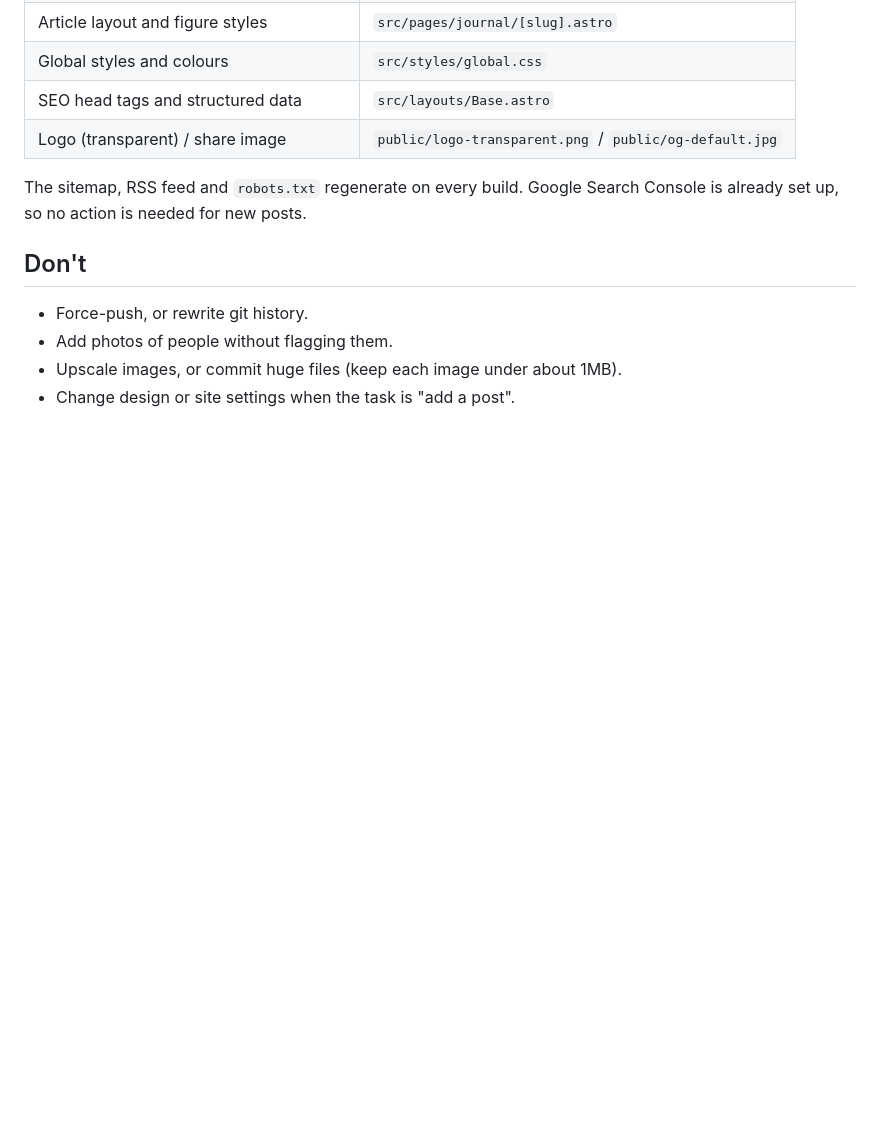
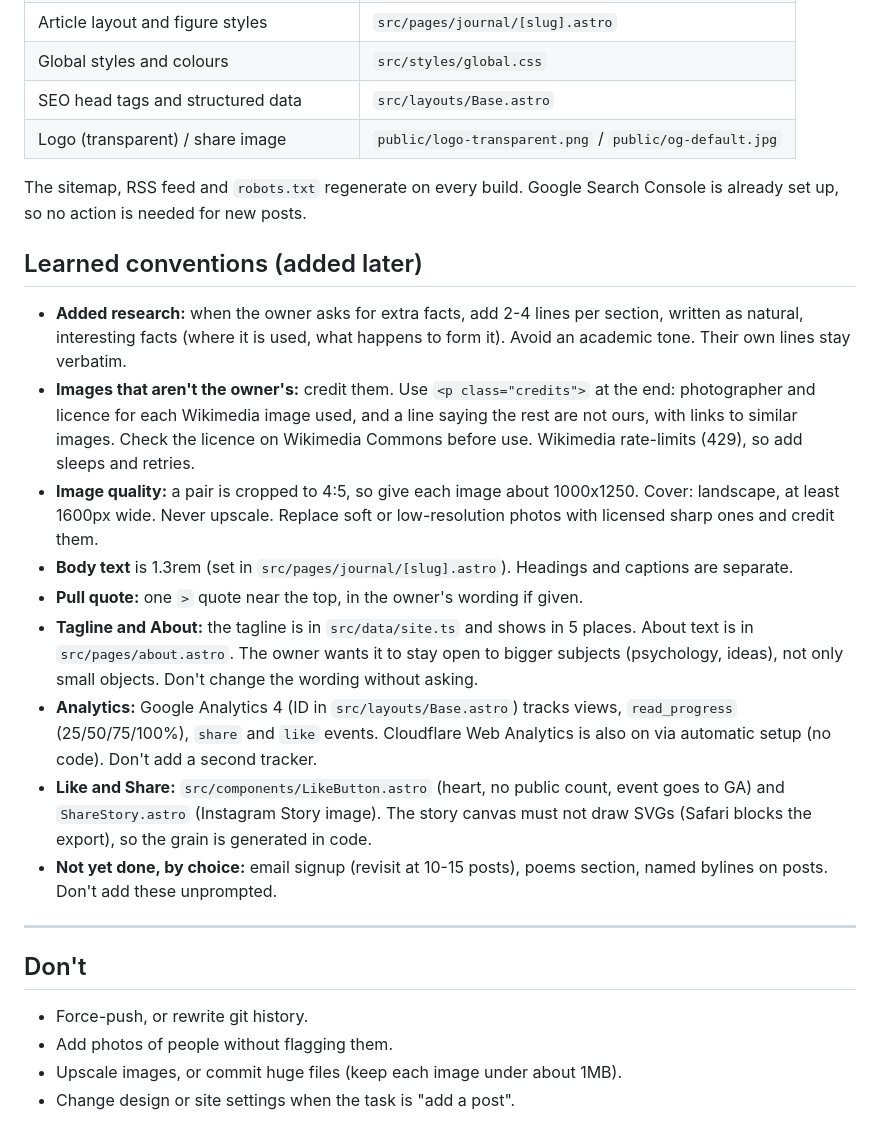
Before and after one commit to Shamika92/the-finer-things-journal, a Markdown page: AGENTS.md, the part around the change. GitHub-like rendering; blank space fills up the shorter version.

Commit message:
AGENTS.md: record conventions learned so far
Co-Authored-By: Claude Sonnet 5.5 <noreply@anthropic.com>

```diff
--- a/AGENTS.md
+++ b/AGENTS.md
@@ -154,6 +154,20 @@ C="/Applications/Google Chrome.app/Contents/MacOS/Google Chrome"
 
 The sitemap, RSS feed and `robots.txt` regenerate on every build. Google Search Console is already set up, so no action is needed for new posts.
 
+## Learned conventions (added later)
+
+- **Added research:** when the owner asks for extra facts, add 2-4 lines per section, written as natural, interesting facts (where it is used, what happens to form it). Avoid an academic tone. Their own lines stay verbatim.
+- **Images that aren't the owner's:** credit them. Use `<p class="credits">` at the end: photographer and licence for each Wikimedia image used, and a line saying the rest are not ours, with links to similar images. Check the licence on Wikimedia Commons before use. Wikimedia rate-limits (429), so add sleeps and retries.
+- **Image quality:** a pair is cropped to 4:5, so give each image about 1000x1250. Cover: landscape, at least 1600px wide. Never upscale. Replace soft or low-resolution photos with licensed sharp ones and credit them.
+- **Body text** is 1.3rem (set in `src/pages/journal/[slug].astro`). Headings and captions are separate.
+- **Pull quote:** one `>` quote near the top, in the owner's wording if given.
+- **Tagline and About:** the tagline is in `src/data/site.ts` and shows in 5 places. About text is in `src/pages/about.astro`. The owner wants it to stay open to bigger subjects (psychology, ideas), not only small objects. Don't change the wording without asking.
+- **Analytics:** Google Analytics 4 (ID in `src/layouts/Base.astro`) tracks views, `read_progress` (25/50/75/100%), `share` and `like` events. Cloudflare Web Analytics is also on via automatic setup (no code). Don't add a second tracker.
+- **Like and Share:** `src/components/LikeButton.astro` (heart, no public count, event goes to GA) and `ShareStory.astro` (Instagram Story image). The story canvas must not draw SVGs (Safari blocks the export), so the grain is generated in code.
+- **Not yet done, by choice:** email signup (revisit at 10-15 posts), poems section, named bylines on posts. Don't add these unprompted.
+
+---
+
 ## Don't
 
 - Force-push, or rewrite git history.
```
